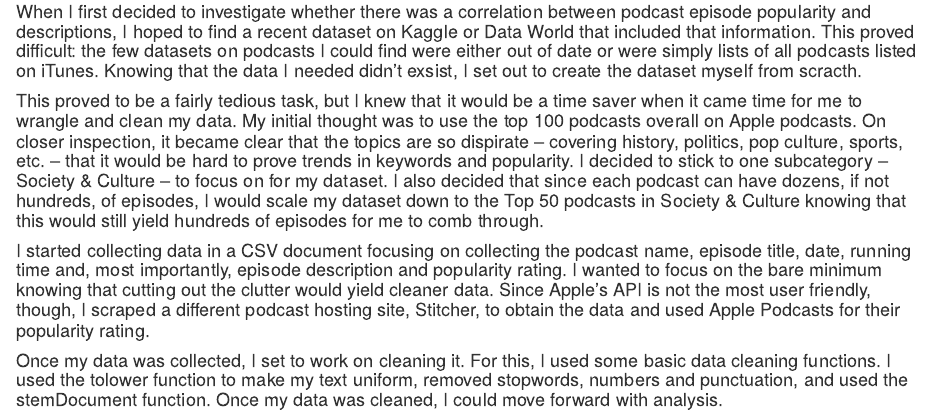
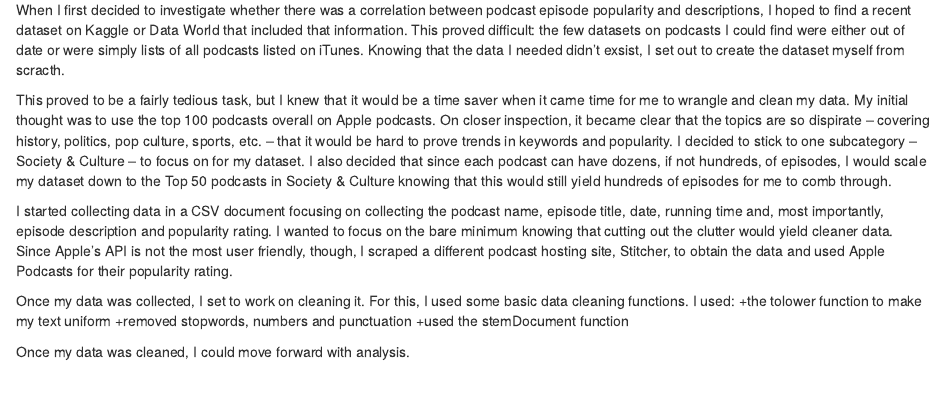
Before and after one commit to jlk12/capstone-media, an R Markdown document (Capstone_DataWrangling.Rmd): the page in a window 1100 px wide, from 70 px down. Rendered offline with R 4.5, knitr and Pandoc, with nearby package versions.

Commit message:
Add files via upload

```diff
--- a/Capstone_DataWrangling.Rmd
+++ b/Capstone_DataWrangling.Rmd
@@ -3,10 +3,15 @@ title: "Capstone Project Data Cleaning Steps"
 output: html_document
 ---
 
-#### When I first decided to investigate whether there was a correlation between podcast episode popularity and descriptions, I hoped to find a recent dataset on Kaggle or Data World that included that information. This proved difficult: the few datasets on podcasts I could find were either out of date or were simply lists of all podcasts listed on iTunes. Knowing that the data I needed didn't exsist, I set out to create the dataset myself from scracth.
+When I first decided to investigate whether there was a correlation between podcast episode popularity and descriptions, I hoped to find a recent dataset on Kaggle or Data World that included that information. This proved difficult: the few datasets on podcasts I could find were either out of date or were simply lists of all podcasts listed on iTunes. Knowing that the data I needed didn't exsist, I set out to create the dataset myself from scracth.
 
-#### This proved to be a fairly tedious task, but I knew that it would be a time saver when it came time for me to wrangle and clean my data. My initial thought was to use the top 100 podcasts overall on Apple podcasts. On closer inspection, it became clear that the topics are so dispirate -- covering history, politics, pop culture, sports, etc. -- that it would be hard to prove trends in keywords and popularity. I decided to stick to one subcategory -- Society & Culture -- to focus on for my dataset. I also decided that since each podcast can have dozens, if not hundreds, of episodes, I would scale my dataset down to the Top 50 podcasts in Society & Culture knowing that this would still yield hundreds of episodes for me to comb through.
+This proved to be a fairly tedious task, but I knew that it would be a time saver when it came time for me to wrangle and clean my data. My initial thought was to use the top 100 podcasts overall on Apple podcasts. On closer inspection, it became clear that the topics are so dispirate -- covering history, politics, pop culture, sports, etc. -- that it would be hard to prove trends in keywords and popularity. I decided to stick to one subcategory -- Society & Culture -- to focus on for my dataset. I also decided that since each podcast can have dozens, if not hundreds, of episodes, I would scale my dataset down to the Top 50 podcasts in Society & Culture knowing that this would still yield hundreds of episodes for me to comb through.
 
-#### I started collecting data in a CSV document focusing on collecting the podcast name, episode title, date, running time and, most importantly, episode description and popularity rating. I wanted to focus on the bare minimum knowing that cutting out the clutter would yield cleaner data. Since Apple's API is not the most user friendly, though, I scraped a different podcast hosting site, Stitcher, to obtain the data and used Apple Podcasts for their popularity rating.
+I started collecting data in a CSV document focusing on collecting the podcast name, episode title, date, running time and, most importantly, episode description and popularity rating. I wanted to focus on the bare minimum knowing that cutting out the clutter would yield cleaner data. Since Apple's API is not the most user friendly, though, I scraped a different podcast hosting site, Stitcher, to obtain the data and used Apple Podcasts for their popularity rating.
 
-#### Once my data was collected, I set to work on cleaning it. For this, I used some basic data cleaning functions. I used the tolower function to make my text uniform, removed stopwords, numbers and punctuation, and used the stemDocument function. Once my data was cleaned, I could  move forward with analysis.
+Once my data was collected, I set to work on cleaning it. For this, I used some basic data cleaning functions. I used:
++the tolower function to make my text uniform
++removed stopwords, numbers and punctuation
++used the stemDocument function
+
+Once my data was cleaned, I could  move forward with analysis.
```
